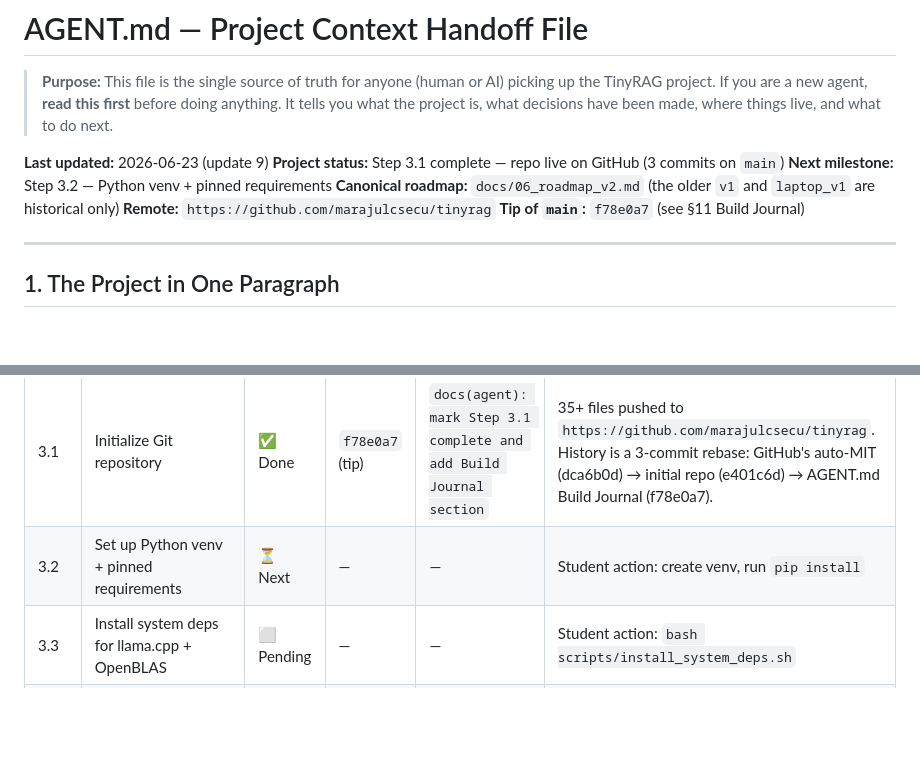
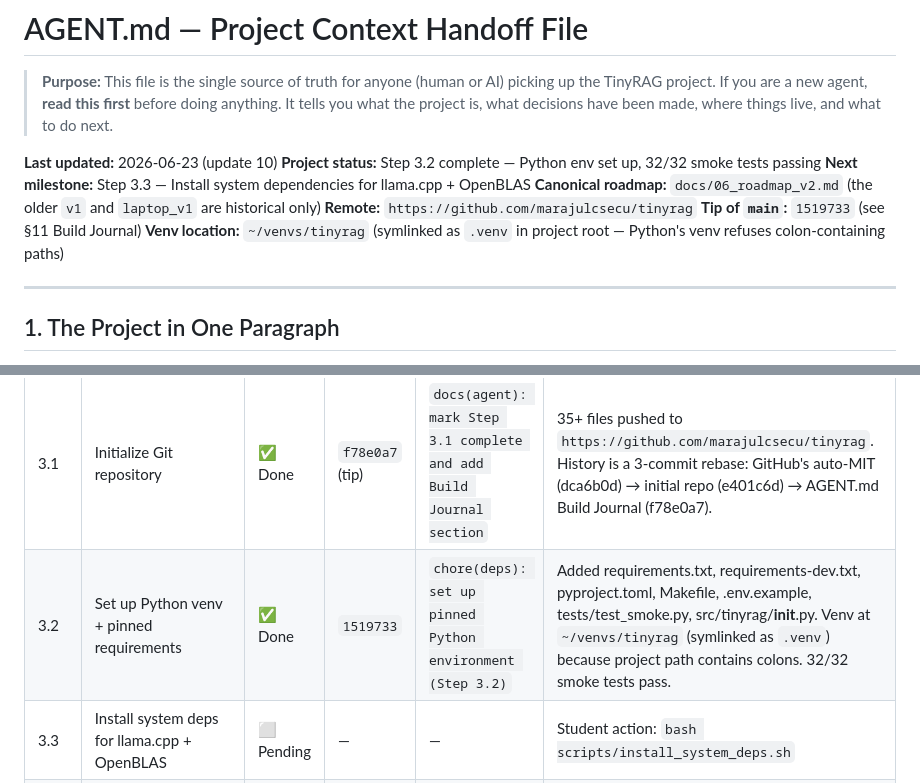
Before and after one commit to marajulcsecu/tinyrag, a Markdown page: AGENT.md, 2 parts joined by grey strips. Drawn GitHub-style; blank space fills up the shorter version.

Commit message:
docs(agent): record Step 3.2 completion in Build Journal
Step 3.2 (Python venv + pinned requirements) is done. Updates
the header (tip SHA now 1519733, project status reflects the
new milestone) and the Phase 3 Build Journal row.

Refs: docs/06_roadmap_v2.md Step 3.2

```diff
--- a/AGENT.md
+++ b/AGENT.md
@@ -2,12 +2,13 @@
 
 > **Purpose:** This file is the single source of truth for anyone (human or AI) picking up the TinyRAG project. If you are a new agent, **read this first** before doing anything. It tells you what the project is, what decisions have been made, where things live, and what to do next.
 
-**Last updated:** 2026-06-23 (update 9)
-**Project status:** Step 3.1 complete — repo live on GitHub (3 commits on `main`)
-**Next milestone:** Step 3.2 — Python venv + pinned requirements
+**Last updated:** 2026-06-23 (update 10)
+**Project status:** Step 3.2 complete — Python env set up, 32/32 smoke tests passing
+**Next milestone:** Step 3.3 — Install system dependencies for llama.cpp + OpenBLAS
 **Canonical roadmap:** `docs/06_roadmap_v2.md` (the older `v1` and `laptop_v1` are historical only)
 **Remote:** `https://github.com/marajulcsecu/tinyrag`
-**Tip of `main`:** `f78e0a7` (see §11 Build Journal)
+**Tip of `main`:** `1519733` (see §11 Build Journal)
+**Venv location:** `~/venvs/tinyrag` (symlinked as `.venv` in project root — Python's venv refuses colon-containing paths)
 
 ---
 
@@ -258,7 +259,7 @@ This section is the **running log of every step executed**, in execution order.
 | Step | Description | Status | Commit SHA | Commit message | Notes |
 |------|-------------|--------|------------|----------------|-------|
 | 3.1 | Initialize Git repository | ✅ Done | `f78e0a7` (tip) | `docs(agent): mark Step 3.1 complete and add Build Journal section` | 35+ files pushed to `https://github.com/marajulcsecu/tinyrag`. History is a 3-commit rebase: GitHub's auto-MIT (dca6b0d) → initial repo (e401c6d) → AGENT.md Build Journal (f78e0a7). |
-| 3.2 | Set up Python venv + pinned requirements | ⏳ Next | — | — | Student action: create venv, run `pip install` |
+| 3.2 | Set up Python venv + pinned requirements | ✅ Done | `1519733` | `chore(deps): set up pinned Python environment (Step 3.2)` | Added requirements.txt, requirements-dev.txt, pyproject.toml, Makefile, .env.example, tests/test_smoke.py, src/tinyrag/__init__.py. Venv at `~/venvs/tinyrag` (symlinked as `.venv`) because project path contains colons. 32/32 smoke tests pass. |
 | 3.3 | Install system deps for llama.cpp + OpenBLAS | ⬜ Pending | — | — | Student action: `bash scripts/install_system_deps.sh` |
 | 3.4 | Build llama.cpp from source with OpenBLAS | ⬜ Pending | — | — | Student action: `bash scripts/build_llamacpp.sh` |
 | 3.5 | Download Phi-3 Mini 3.8B GGUF | ⬜ Pending | — | — | Student action: `python scripts/download_models.py --model phi3-mini` |
```
